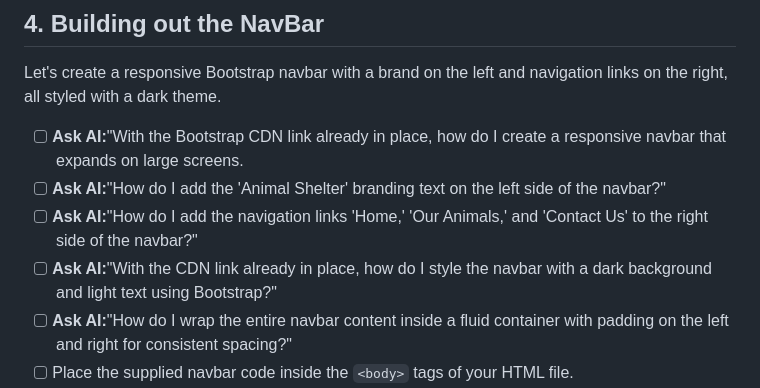
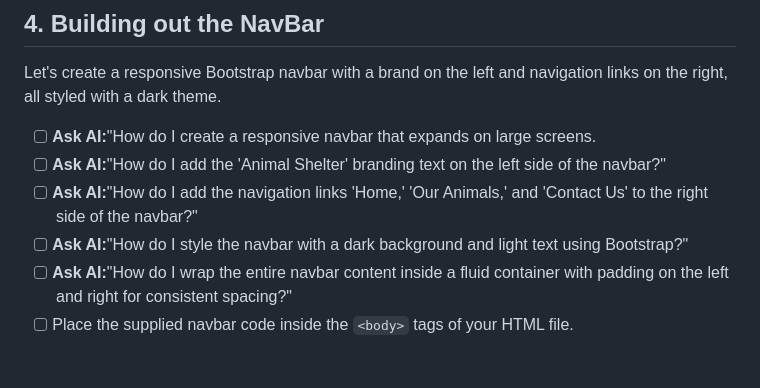
Before and after one commit to HackerUSA-CE/aisd-wde-8-putting-it-all-together, a Markdown page: README.md, the part around the change. Drawn GitHub-style; blank space fills up the shorter version.

```diff
--- a/README.md
+++ b/README.md
@@ -95,10 +95,10 @@ The objective is to adjust the <body> tag to apply a light background and dark t
 
 Let's create a responsive Bootstrap navbar with a brand on the left and navigation links on the right, all styled with a dark theme.
 
-- [ ] **Ask AI:**"With the Bootstrap CDN link already in place, how do I create a responsive navbar that expands on large screens.
+- [ ] **Ask AI:**"How do I create a responsive navbar that expands on large screens.
 - [ ] **Ask AI:**"How do I add the 'Animal Shelter' branding text on the left side of the navbar?"
 - [ ] **Ask AI:**"How do I add the navigation links 'Home,' 'Our Animals,' and 'Contact Us' to the right side of the navbar?"
-- [ ] **Ask AI:**"With the CDN link already in place, how do I style the navbar with a dark background and light text using Bootstrap?"
+- [ ] **Ask AI:**"How do I style the navbar with a dark background and light text using Bootstrap?"
 - [ ] **Ask AI:**"How do I wrap the entire navbar content inside a fluid container with padding on the left and right for consistent spacing?"
 - [ ] Place the supplied navbar code inside the `<body>` tags of your HTML file.
 - [ ] Open the `index.html` file in your browser to see the results.
```
